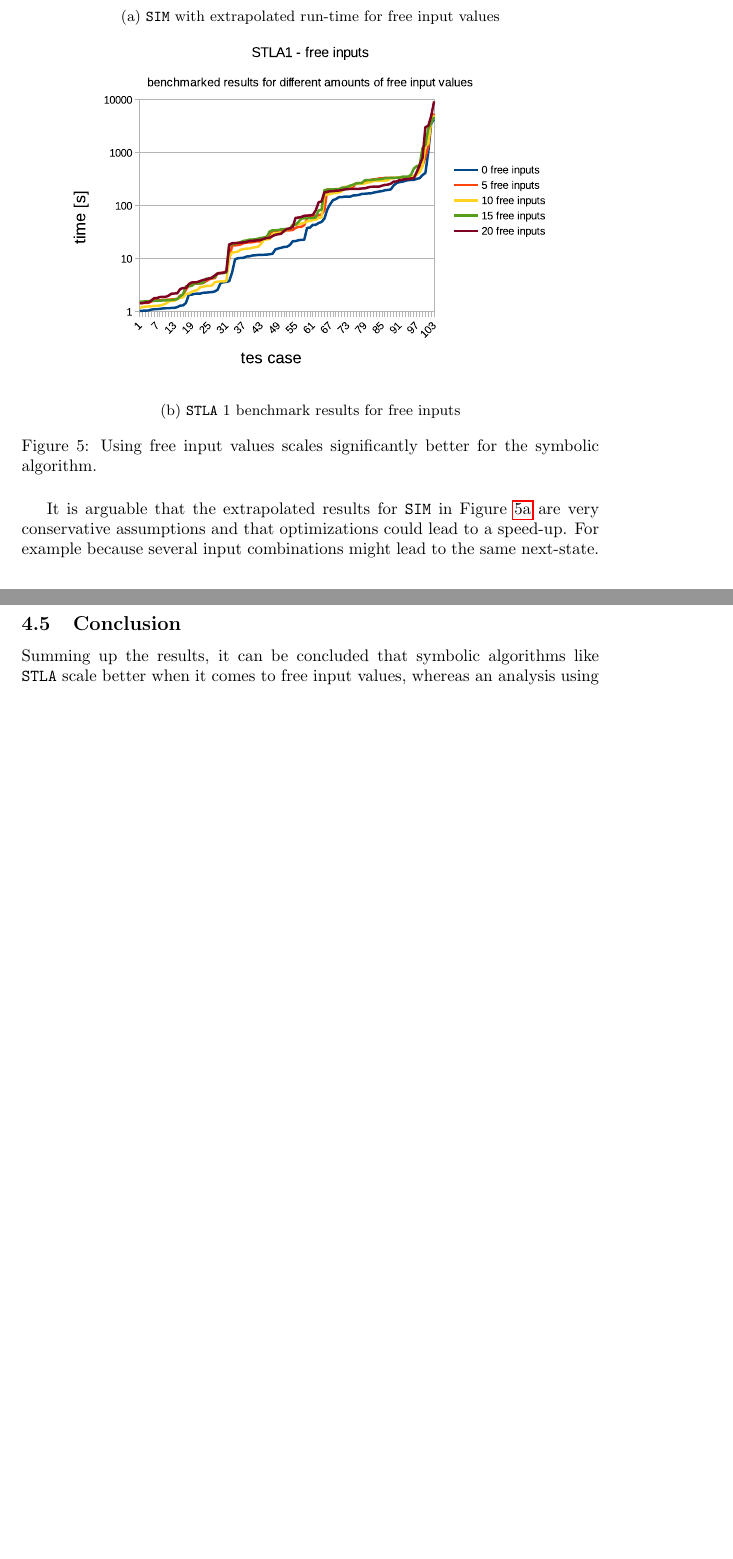
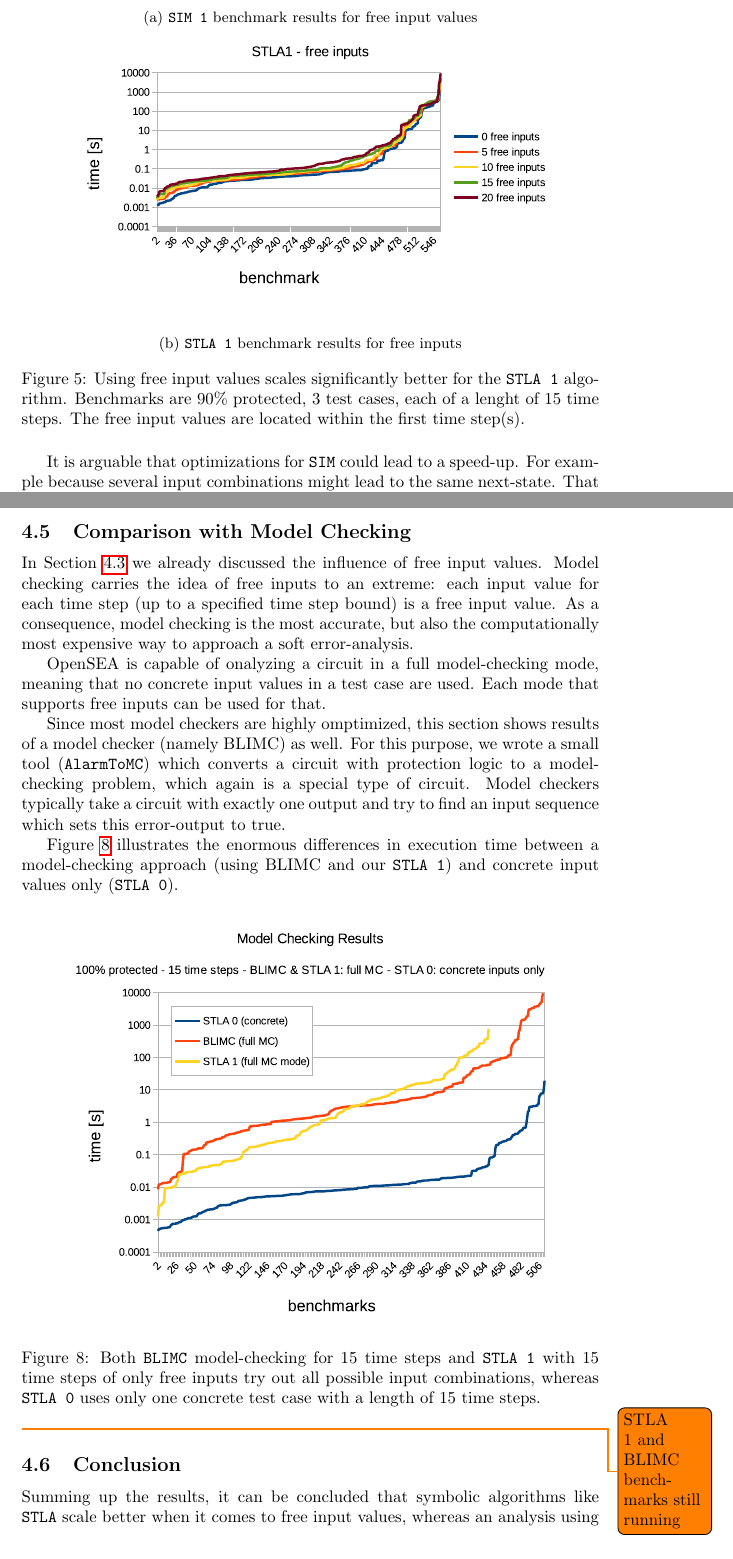
Before and after one commit to p4p4/soft-error-tools, a LaTeX paper (doc/paper/main.tex): two parts of pages 7 and 9 of 9 before the commit and two parts of pages 7 and 9 of 10 after it, joined at a grey line, cut so that both start at the same text, the shorter picture padded with empty space. Compiled offline with pdfLaTeX.

Commit message:
update paper, benchmark results

```diff
--- a/doc/paper/main.tex
+++ b/doc/paper/main.tex
@@ -3,7 +3,7 @@
 \usepackage{graphicx}
 \usepackage{hyperref}
 \usepackage{subcaption}
-
+\usepackage{todonotes}
 
 %opening
 \title{OpenSEA - Implementational Details and Experimental Results}
@@ -228,18 +230,18 @@ For more free input values, \texttt{STLA} is the best choice, for fewer to none,
 \centering
   \begin{subfigure}[b]{0.85\linewidth}  \centering
     \includegraphics[width=\linewidth]{img/sim_free_inputs.eps}
-    \caption{\texttt{SIM} with extrapolated run-time for free input values}
+    \caption{\texttt{SIM 1} benchmark results for free input values}
     \label{free_inputs_sim}
   \end{subfigure}
   \begin{subfigure}[b]{0.85\linewidth}  \centering
     \includegraphics[width=\linewidth]{img/stla1_free_inputs.eps}
     \label{free_inputs_stla}
-    \caption{\texttt{STLA} 1 benchmark results for free inputs}
+    \caption{\texttt{STLA 1}  benchmark results for free inputs}
   \end{subfigure}
-  \caption{Using free input values scales significantly better for the symbolic algorithm. }
+  \caption{Using free input values scales significantly better for the \texttt{STLA 1} algorithm. Benchmarks are 90\% protected, 3 test cases, each of a lenght of 15 time steps. The free input values are located within the first time step(s). }
 \label{fig_free_inputs}
 \end{figure}
 
-It is arguable that the extrapolated results for \texttt{SIM} in Figure \ref{free_inputs_sim} are very conservative assumptions and that optimizations could lead to a speed-up. For example because several input combinations
+It is arguable that optimizations for \texttt{SIM} could lead to a speed-up. For example because several input combinations
 might lead to the same next-state. That certainly is a valid objection, it is however questionable if such an optimized simulation-based algorithm can be designed in such an elegant way as \texttt{STLA}.
 SAT-solvers, on the other hand, can cope with such problems very elegantly.
@@ -272,8 +270,30 @@ In contrast, as Figure \ref{uci-15ts} indicates, the computation of unsatisfiabl
 \label{uci-15ts}
 \end{figure}
 
+\subsection{Comparison with Model Checking}
+In Section \ref{sec_free_inputs} we already discussed the influence of free input values.
+Model checking carries the idea of free inputs to an extreme: each input value for each time step (up to a specified time step bound) is a free input value.
+As a consequence, model checking is the most accurate, but also the computationally most expensive way to approach a soft error-analysis.
+
+OpenSEA is capable of onalyzing a circuit in a full model-checking mode, meaning that no concrete input values in a test case are used.
+Each mode that supports free inputs can be used for that.
+
+Since most model checkers are highly omptimized, this section shows results of a model checker (namely BLIMC) as well.
+For this purpose, we wrote a small tool (\texttt{AlarmToMC}) which converts a circuit with protection logic to a model-checking problem, which again is a special type of circuit.
+Model checkers typically take a circuit with exactly one output and try to find an input sequence which sets this error-output to true.
 
 
-\newpage
+Figure \ref{mc-chart} illustrates the enormous differences in execution time between a model-checking approach (using BLIMC and our \texttt{STLA 1}) and concrete input values only (\texttt{STLA 0}).
+
+
+\begin{figure}[!htb]
+\centering
+\includegraphics[scale = 0.64]{img/mc.eps}
+\centering \caption{Both \texttt{BLIMC} model-checking for 15 time steps and \texttt{STLA 1} with 15 time steps of only free inputs try out all possible input combinations,
+whereas \texttt{STLA 0} uses only one concrete test case with a length of 15 time steps. }
+\label{mc-chart}
+\end{figure}
+\todo{STLA 1 and BLIMC benchmarks still running}
+
 \subsection{Conclusion}
 Summing up the results, it can be concluded that symbolic algorithms like \texttt{STLA} scale better when it comes to free input values, whereas an analysis using concrete test-cases is carried out best with
```
Also changed, not shown: doc/paper/img/all_modes.eps, doc/paper/img/mc.eps (added), doc/paper/img/sim_free_inputs.eps, doc/paper/img/stla1_free_inputs.eps, doc/paper/img/stla_input_length_chart.eps, doc/paper/img/uci-15ts.eps, doc/paper/img/uci-60ts.eps, doc/paper/main.pdf, doc/paper/main.tex (30 more changed lines), 3 other files.
